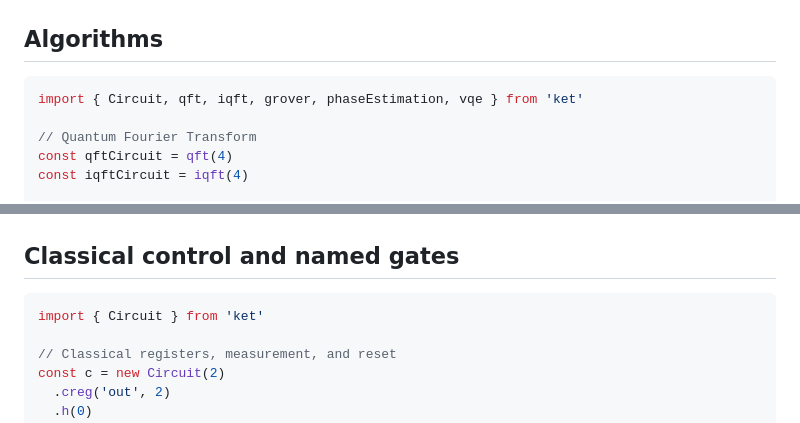
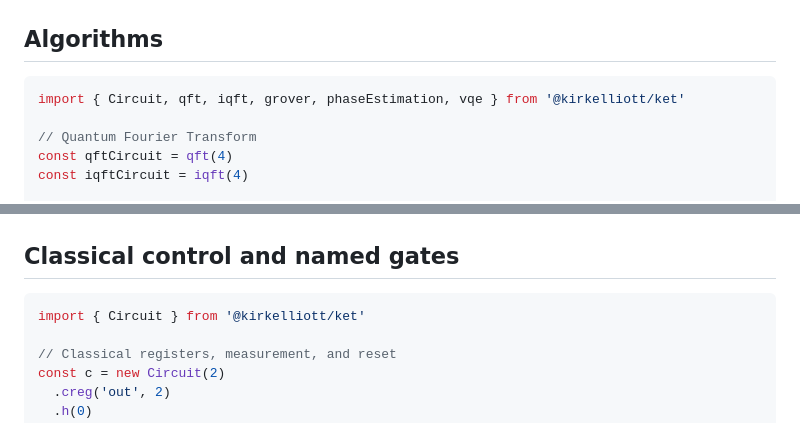
Before and after one commit to dmvjs/ket, a Markdown page: README.md, 2 parts joined by grey strips. GitHub-like rendering.

````diff
--- a/README.md
+++ b/README.md
@@ -189,7 +197,7 @@ The MPS backend runs GHZ-50 in milliseconds at bond dimension χ=2. The density
 ## Algorithms
 
 ```typescript
-import { Circuit, qft, iqft, grover, phaseEstimation, vqe } from 'ket'
+import { Circuit, qft, iqft, grover, phaseEstimation, vqe } from '@kirkelliott/ket'
 
 // Quantum Fourier Transform
 const qftCircuit = qft(4)
@@ -249,7 +257,7 @@ circuit.blochAngles(0)          // { theta, phi } via partial trace
 ## Classical control and named gates
 
 ```typescript
-import { Circuit } from 'ket'
+import { Circuit } from '@kirkelliott/ket'
 
 // Classical registers, measurement, and reset
 const c = new Circuit(2)
````
Also changed, not shown: other parts of README.md (+18 -2 lines).
